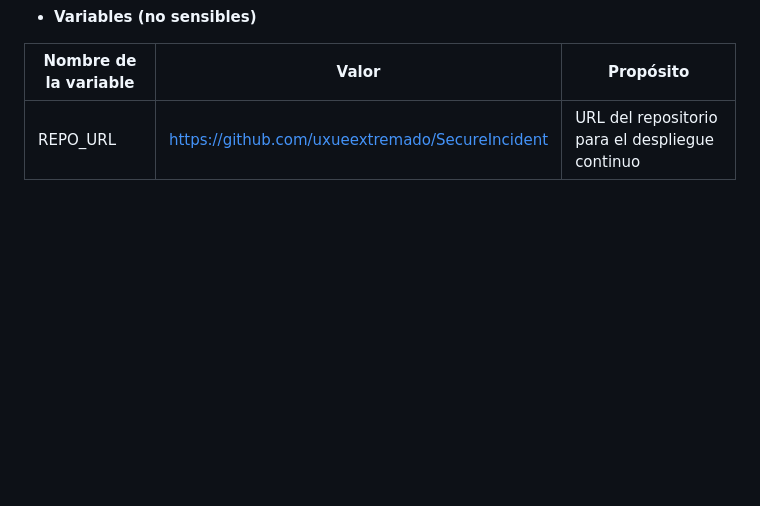
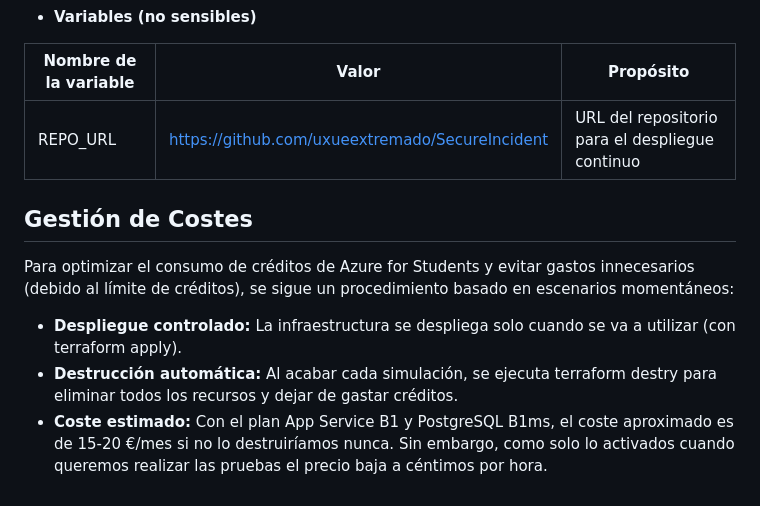
Before and after one commit to uxueextremado/SecureIncident, a Markdown page: README.md, the part around one of its changes. GitHub-like rendering; blank space fills up the shorter version.

```diff
--- a/README.md
+++ b/README.md
@@ -59,3 +86,10 @@ Para que el pipeline funcione correctamente, se añadieron los siguientes elemen
 | Nombre de la variable | Valor                                              | Propósito                                      |
 |----------------------|----------------------------------------------------|-----------------------------------------------|
 | REPO_URL             | https://github.com/uxueextremado/SecureIncident    | URL del repositorio para el despliegue continuo |
+
+## Gestión de Costes
+Para optimizar el consumo de créditos de Azure for Students y evitar gastos innecesarios (debido al límite de créditos), se sigue un procedimiento basado en escenarios momentáneos:
+
+- **Despliegue controlado:** La infraestructura se despliega solo cuando se va a utilizar (con terraform apply).
+- **Destrucción automática:** Al acabar cada simulación, se ejecuta terraform destry para eliminar todos los recursos y dejar de gastar créditos.
+- **Coste estimado:** Con el plan App Service B1 y PostgreSQL B1ms, el coste aproximado es de 15-20 €/mes si no lo destruiríamos nunca. Sin embargo, como solo lo activados cuando queremos realizar las pruebas el precio baja a céntimos por hora.
```
Also changed, not shown: other parts of README.md (+35 -8 lines).
